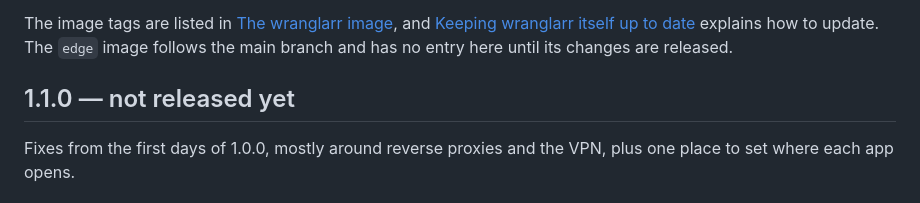
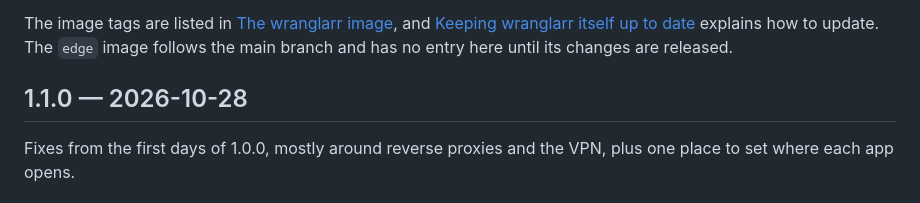
Before and after one commit to Wranglarrr/Wranglarr, a Markdown page: wiki/Release-Notes.md, the part around the change. Drawn GitHub-style.

Commit message:
1.1.0: release date

```diff
--- a/wiki/Release-Notes.md
+++ b/wiki/Release-Notes.md
@@ -22,7 +22,7 @@ How to write an entry:
   do, not how the code changed.
 -->
 
-## 1.1.0 — not released yet
+## 1.1.0 — 2026-10-28
 
 Fixes from the first days of 1.0.0, mostly around reverse proxies and the VPN,
 plus one place to set where each app opens.
```
